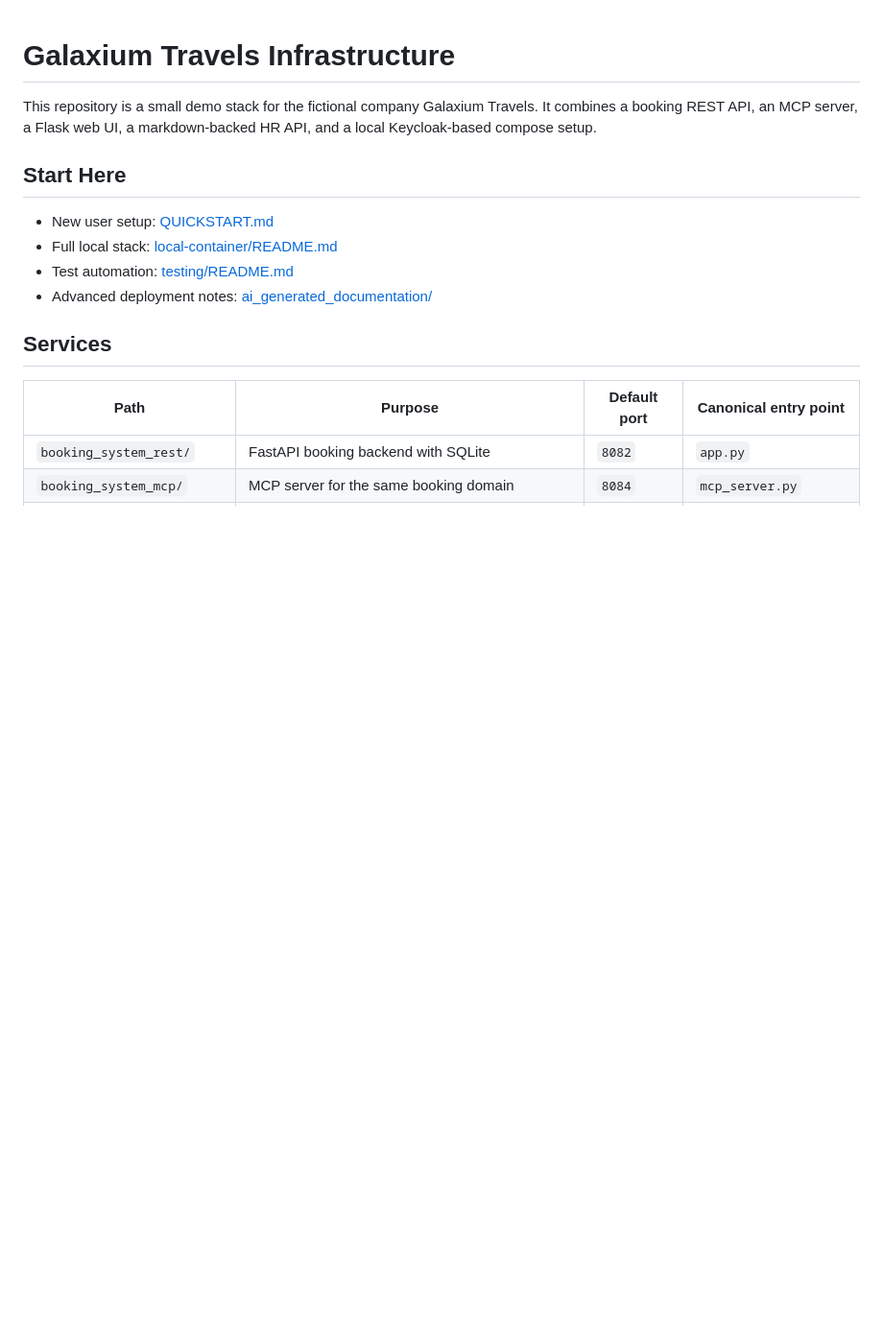
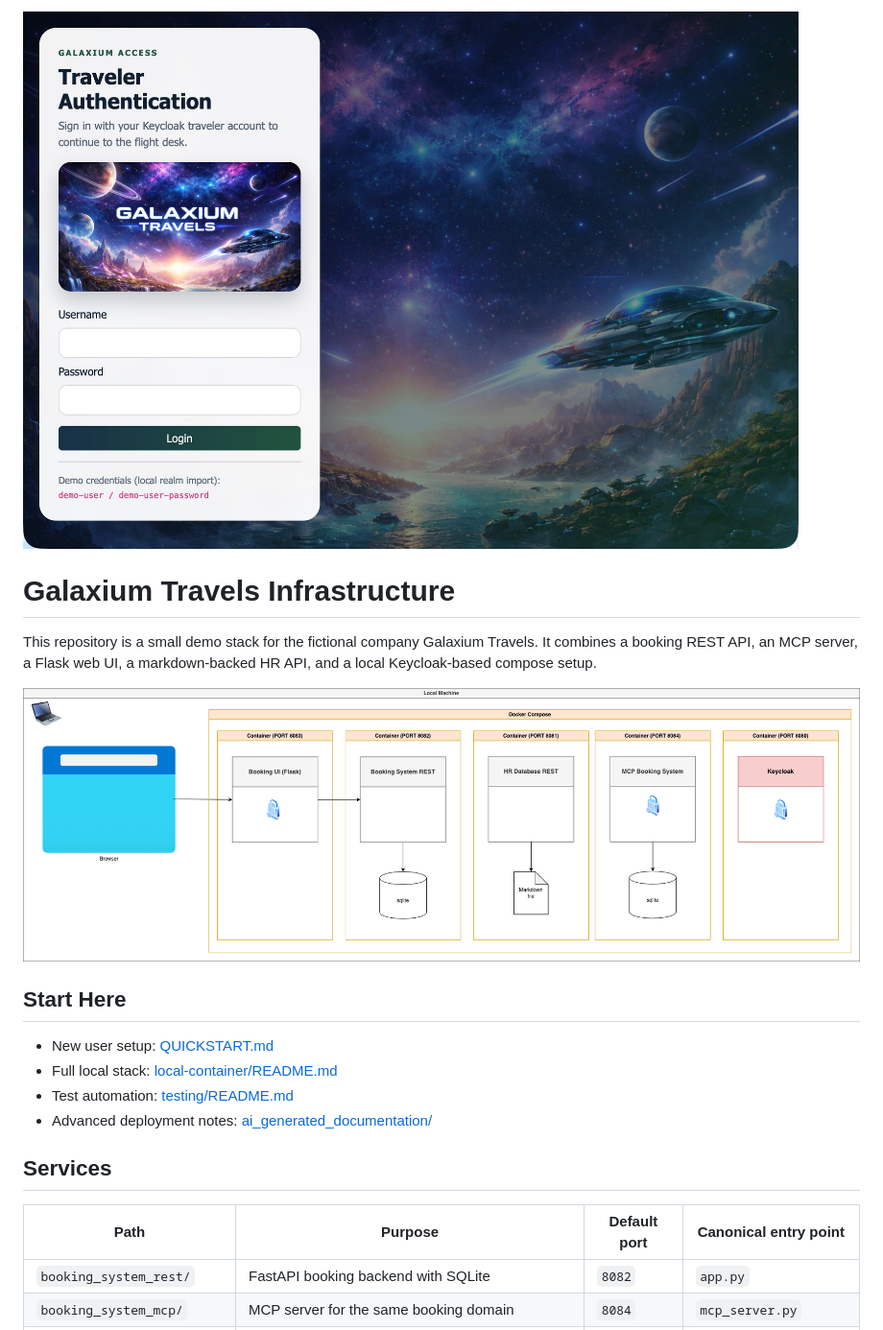
Before and after one commit to thomassuedbroecker/galaxium-travels-infrastructure-tsuedbro, a Markdown page: README.md, the part around the change. Shown at 96% size. Drawn GitHub-style; pictures changed too: images/galaxim-travel-infrastructure-container-architecture.png (added), images/galaxium-travels-login.jpg (added); blank space fills up the shorter version.

Commit message:
add new ui style and a update for the architecture diarams

```diff
--- a/README.md
+++ b/README.md
@@ -1,7 +1,11 @@
+![](./images/galaxium-travels-login.jpg)
+
 # Galaxium Travels Infrastructure
 
 This repository is a small demo stack for the fictional company Galaxium Travels.
 It combines a booking REST API, an MCP server, a Flask web UI, a markdown-backed HR API, and a local Keycloak-based compose setup.
+
+![](./images/galaxim-travel-infrastructure-container-architecture.png)
 
 ## Start Here
 
```
Also changed, not shown: images/mcp-inspector-ui-10.jpg, 6 other files.
